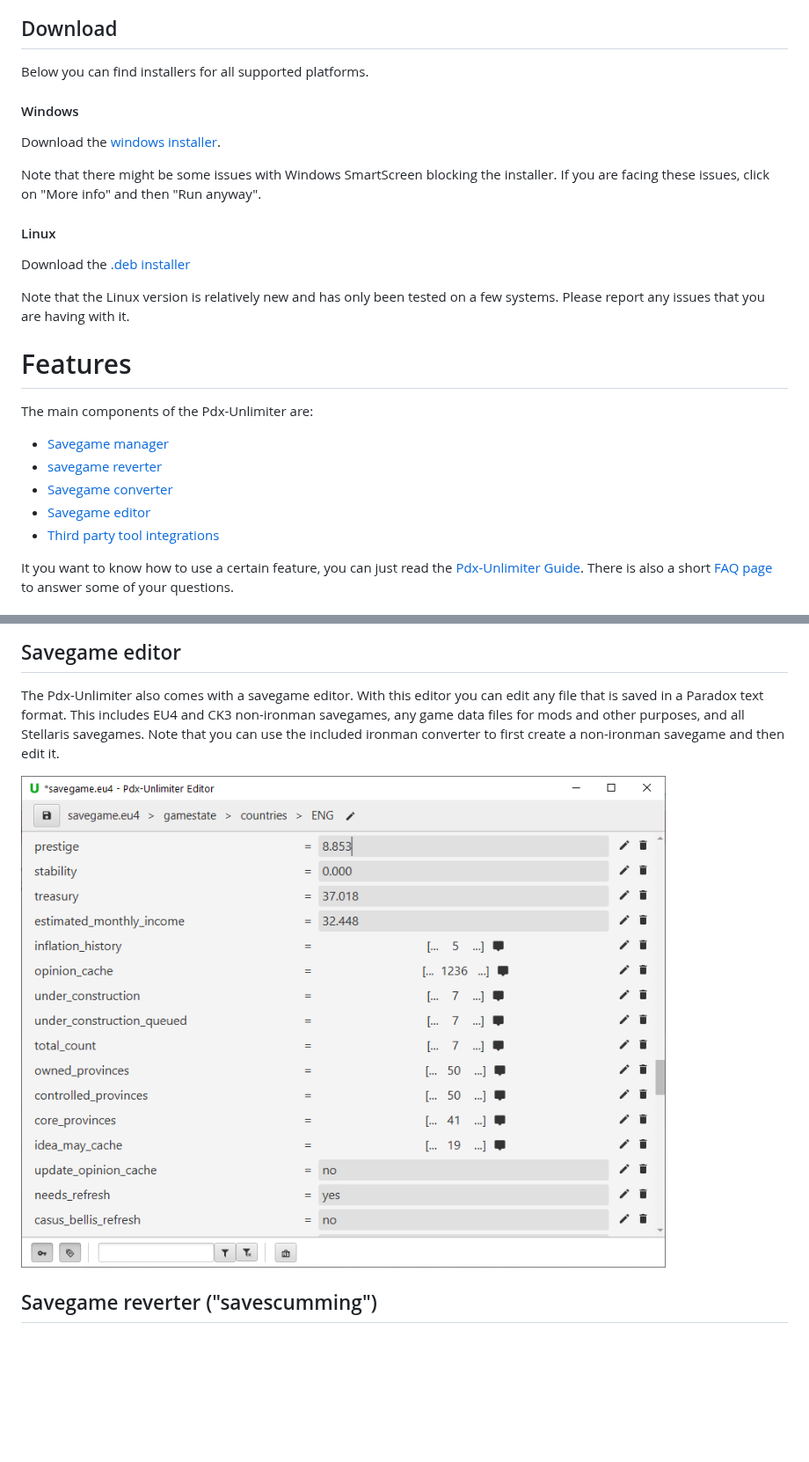
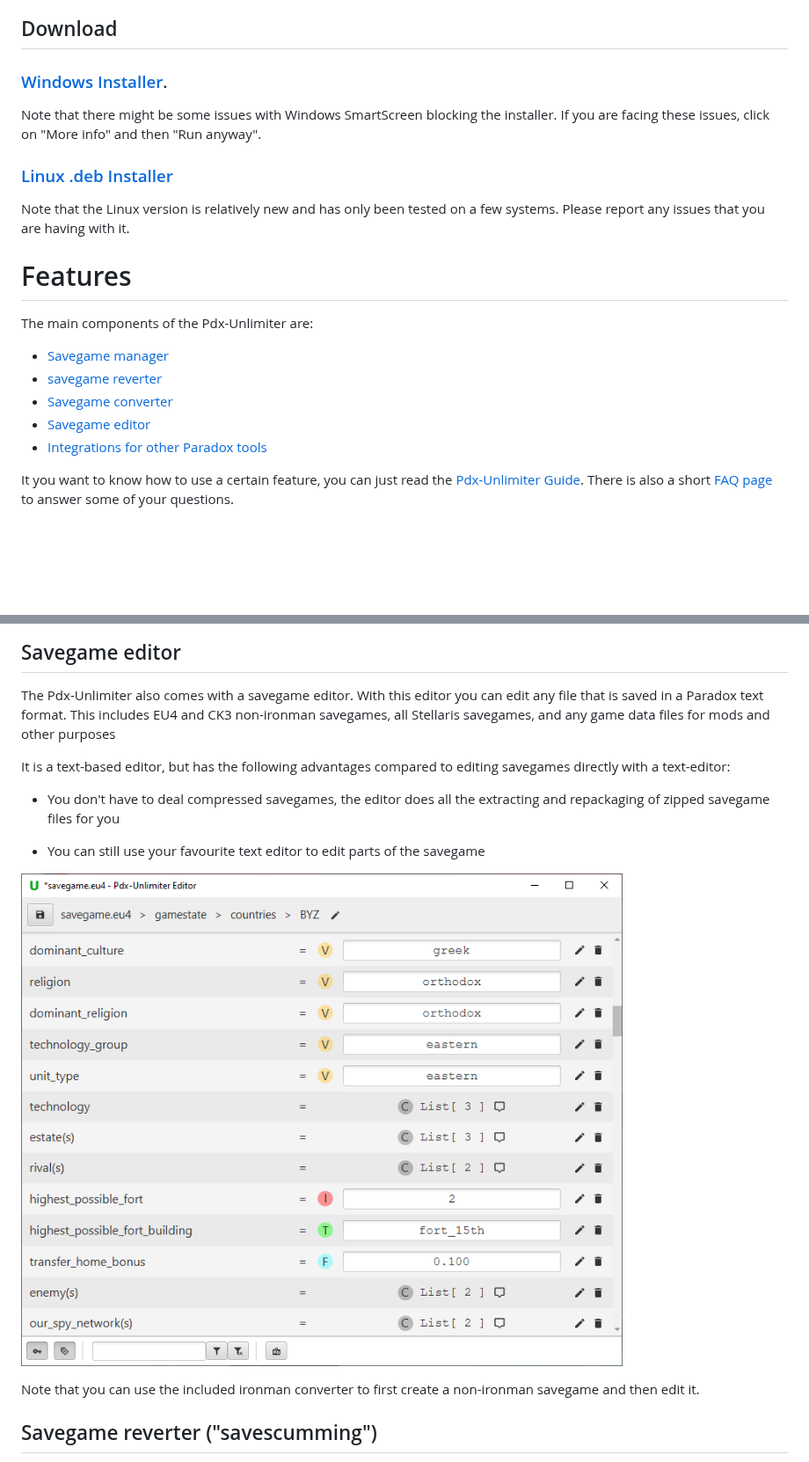
Before and after one commit to crschnick/pdx_unlimiter, a Markdown page: README.md, 2 parts joined by grey strips. Shown at 88% size. Drawn GitHub-style; pictures changed too: docs/editor.png; blank space fills up the shorter version.

```diff
--- a/README.md
+++ b/README.md
@@ -11,20 +11,12 @@ Currently, EU4, CK3 and Stellaris are supported.
 
 ## Download
 
-Below you can find installers for all supported platforms.
-
-#### Windows
-
-Download the
-[windows installer](https://github.com/crschnick/pdxu_launcher/releases/latest/download/pdxu_installer-windows.msi).
+### [Windows Installer](https://github.com/crschnick/pdxu_launcher/releases/latest/download/pdxu_installer-windows.msi).
 
 Note that there might be some issues with Windows SmartScreen blocking the installer.
 If you are facing these issues, click on "More info" and then "Run anyway".
 
-#### Linux
-
-Download the
-[.deb installer](https://github.com/crschnick/pdxu_launcher/releases/latest/download/pdxu_installer-linux.deb)
+### [Linux .deb Installer](https://github.com/crschnick/pdxu_launcher/releases/latest/download/pdxu_installer-linux.deb)
 
 Note that the Linux version is relatively new and has only been tested on a few systems.
 Please report any issues that you are having with it.
@@ -36,7 +28,7 @@ The main components of the Pdx-Unlimiter are:
 - [savegame reverter](#savegame-reverter-savescumming)
 - [Savegame converter](#savegame-converter)
 - [Savegame editor](#savegame-editor)
-- [Third party tool integrations](#third-party-integration)
+- [Integrations for other Paradox tools](#third-party-integration)
 
 It you want to know how to use a certain feature, you can just
 read the [Pdx-Unlimiter Guide](https://github.com/crschnick/pdx_unlimiter/blob/master/docs/GUIDE.md).
@@ -79,13 +71,22 @@ create a non-ironman copy of an ironman savegame, but couldn't because the games
 
 The Pdx-Unlimiter also comes with a savegame editor.
 With this editor you can edit any file that is saved in a Paradox text format.
-This includes EU4 and CK3 non-ironman savegames,
-any game data files for mods and other purposes, and all Stellaris savegames.
-Note that you can use the included ironman converter
-to first create a non-ironman savegame and then edit it.
+This includes EU4 and CK3 non-ironman savegames, all Stellaris savegames, and
+any game data files for mods and other purposes
+
+It is a text-based editor, but has the following
+advantages compared to editing savegames directly with a text-editor:
+
+- You don't have to deal compressed savegames, the editor does all
+  the extracting and repackaging of zipped savegame files for you
+
+- You can still use your favourite text editor to edit parts of the savegame
+
 
 ![Editor](docs/editor.png)
 
+Note that you can use the included ironman converter
+to first create a non-ironman savegame and then edit it.
 
 ## Savegame reverter ("savescumming")
 
```
